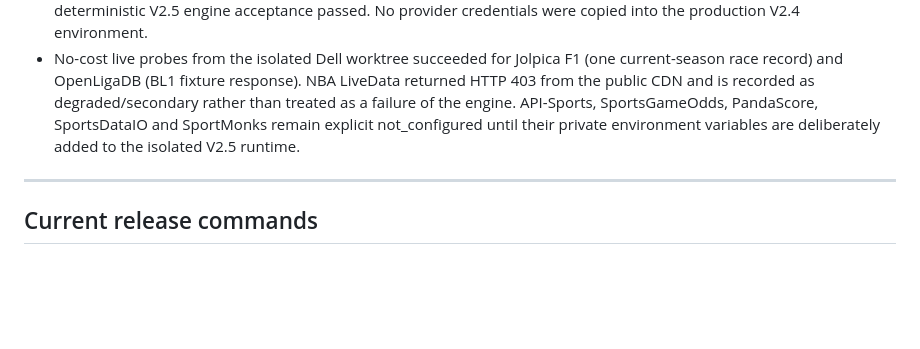
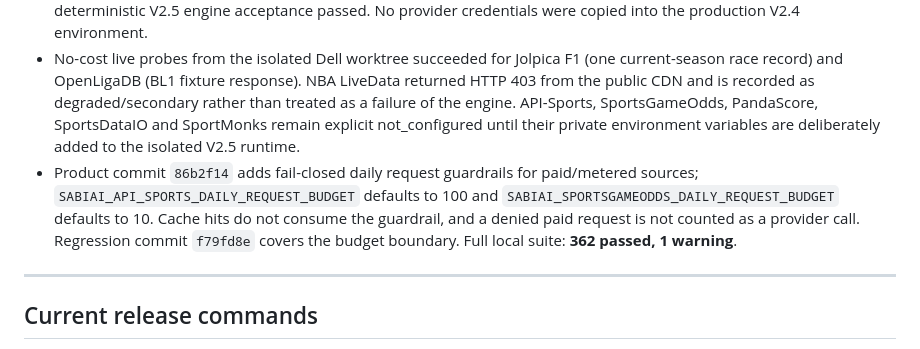
Before and after one commit to thathman/SabiAI, a Markdown page: docs/SABIAI_V2_TASKS.md, the part around the change. Drawn GitHub-style; blank space fills up the shorter version.

Commit message:
Document metered source guardrails

```diff
--- a/docs/SABIAI_V2_TASKS.md
+++ b/docs/SABIAI_V2_TASKS.md
@@ -600,6 +600,7 @@
 - Regression commit `1014e11` adds traversal rejection coverage. Full local suite at this follow-up: **361 passed, 1 warning** (existing Starlette/httpx deprecation warning).
 - Dell isolated recheck at the Forgejo tip `e4f3a17a0efaa4f9870ef97d57fee19c884bc4af`: **361 passed, 1 warning**; deterministic V2.5 engine acceptance passed. No provider credentials were copied into the production V2.4 environment.
 - No-cost live probes from the isolated Dell worktree succeeded for Jolpica F1 (one current-season race record) and OpenLigaDB (BL1 fixture response). NBA LiveData returned HTTP 403 from the public CDN and is recorded as degraded/secondary rather than treated as a failure of the engine. API-Sports, SportsGameOdds, PandaScore, SportsDataIO and SportMonks remain explicit not_configured until their private environment variables are deliberately added to the isolated V2.5 runtime.
+- Product commit `86b2f14` adds fail-closed daily request guardrails for paid/metered sources; `SABIAI_API_SPORTS_DAILY_REQUEST_BUDGET` defaults to 100 and `SABIAI_SPORTSGAMEODDS_DAILY_REQUEST_BUDGET` defaults to 10. Cache hits do not consume the guardrail, and a denied paid request is not counted as a provider call. Regression commit `f79fd8e` covers the budget boundary. Full local suite: **362 passed, 1 warning**.
 
 ---
 
```
Also changed, not shown: docs/SABI_BOY_V25_ENGINE_COMPLETION.md (+3 -2 lines), docs/SABI_BOY_V25_SOURCE_MATRIX.md (+6 -0 lines).
